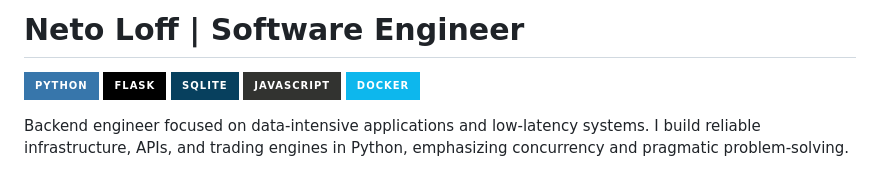
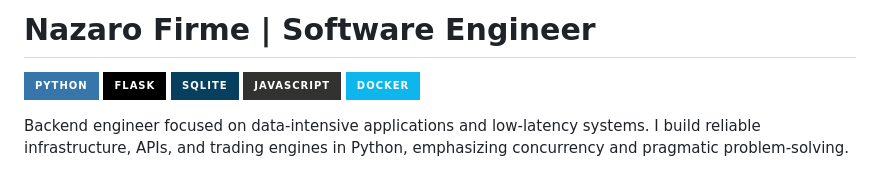
Before and after one commit to tioloff155-cmd/portfolio-projects, a Markdown page: README.md, the part around the change. Rendered like a GitHub page; badges without logos.

Commit message:
Update README.md
just name hahaha

```diff
--- a/README.md
+++ b/README.md
@@ -1,4 +1,4 @@
-# Neto Loff | Software Engineer
+# Nazaro Firme | Software Engineer
 
 ![Python](https://img.shields.io/badge/Python-3776AB?style=for-the-badge&logo=python&logoColor=white)
 ![Flask](https://img.shields.io/badge/flask-%23000.svg?style=for-the-badge&logo=flask&logoColor=white)
```
